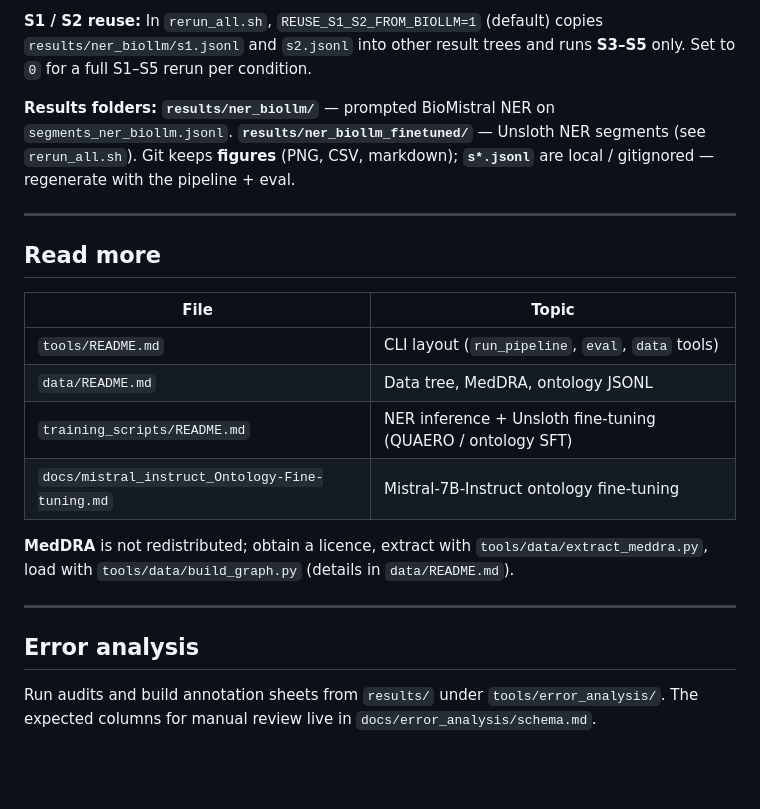
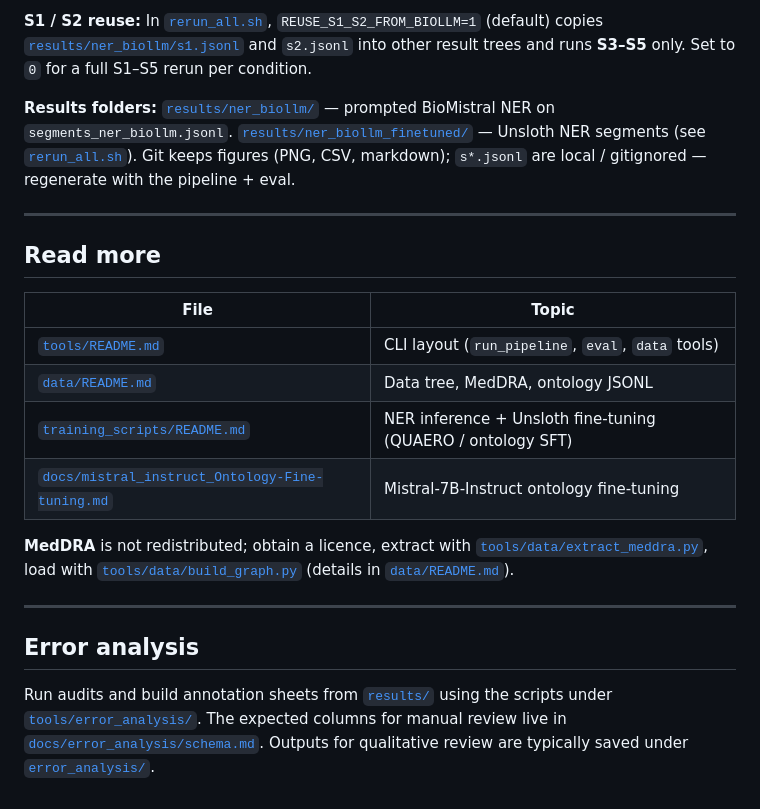
Before and after one commit to VerbalAid/Term-Plan-MT, a Markdown page: README.md, the part around one of its changes. GitHub-like rendering; blank space fills up the shorter version.

```diff
--- a/README.md
+++ b/README.md
@@ -57,7 +52,7 @@ High-level path: **NER → grounding → planning → translation (S1–S5) →
 
-**S1 / S2 reuse:** In `rerun_all.sh`, `REUSE_S1_S2_FROM_BIOLLM=1` (default) copies `results/ner_biollm/s1.jsonl` and `s2.jsonl` into other result trees and runs **S3–S5** only. Set to `0` for a full S1–S5 rerun per condition.
+**S1 / S2 reuse:** In [`rerun_all.sh`](rerun_all.sh), `REUSE_S1_S2_FROM_BIOLLM=1` (default) copies [`results/ner_biollm/s1.jsonl`](results/ner_biollm/) and `s2.jsonl` into other result trees and runs **S3–S5** only. Set to `0` for a full S1–S5 rerun per condition.
 
-**Results folders:** **`results/ner_biollm/`** — prompted BioMistral NER on `segments_ner_biollm.jsonl`. **`results/ner_biollm_finetuned/`** — Unsloth NER segments (see `rerun_all.sh`). Git keeps **figures** (PNG, CSV, markdown); **`s*.jsonl`** are local / gitignored — regenerate with the pipeline + eval.
+**Results folders:** [`results/ner_biollm/`](results/ner_biollm/) — prompted BioMistral NER on `segments_ner_biollm.jsonl`. [`results/ner_biollm_finetuned/`](results/ner_biollm_finetuned/) — Unsloth NER segments (see [`rerun_all.sh`](rerun_all.sh)). Git keeps figures (PNG, CSV, markdown); `s*.jsonl` are local / gitignored — regenerate with the pipeline + eval.
 
 ---
 
@@ -65,15 +60,15 @@ High-level path: **NER → grounding → planning → translation (S1–S5) →
 
 | File | Topic |
 |------|--------|
-| `tools/README.md` | CLI layout (`run_pipeline`, `eval`, `data` tools) |
-| `data/README.md` | Data tree, MedDRA, ontology JSONL |
-| `training_scripts/README.md` | NER inference + Unsloth fine-tuning (QUAERO / ontology SFT) |
-| `docs/mistral_instruct_Ontology-Fine-tuning.md` | Mistral-7B-Instruct ontology fine-tuning |
+| [`tools/README.md`](tools/README.md) | CLI layout (`run_pipeline`, `eval`, `data` tools) |
+| [`data/README.md`](data/README.md) | Data tree, MedDRA, ontology JSONL |
+| [`training_scripts/README.md`](training_scripts/README.md) | NER inference + Unsloth fine-tuning (QUAERO / ontology SFT) |
+| [`docs/mistral_instruct_Ontology-Fine-tuning.md`](docs/mistral_instruct_Ontology-Fine-tuning.md) | Mistral-7B-Instruct ontology fine-tuning |
 
-**MedDRA** is not redistributed; obtain a licence, extract with `tools/data/extract_meddra.py`, load with `tools/data/build_graph.py` (details in `data/README.md`).
+**MedDRA** is not redistributed; obtain a licence, extract with [`tools/data/extract_meddra.py`](tools/data/extract_meddra.py), load with [`tools/data/build_graph.py`](tools/data/build_graph.py) (details in [`data/README.md`](data/README.md)).
 
 ---
 
 ## Error analysis
 
-Run audits and build annotation sheets from `results/` under `tools/error_analysis/`. The expected columns for manual review live in `docs/error_analysis/schema.md`.
+Run audits and build annotation sheets from [`results/`](results/) using the scripts under [`tools/error_analysis/`](tools/error_analysis/). The expected columns for manual review live in [`docs/error_analysis/schema.md`](docs/error_analysis/schema.md). Outputs for qualitative review are typically saved under [`error_analysis/`](error_analysis/).
```
Also changed, not shown: other parts of README.md (+24 -29 lines).
